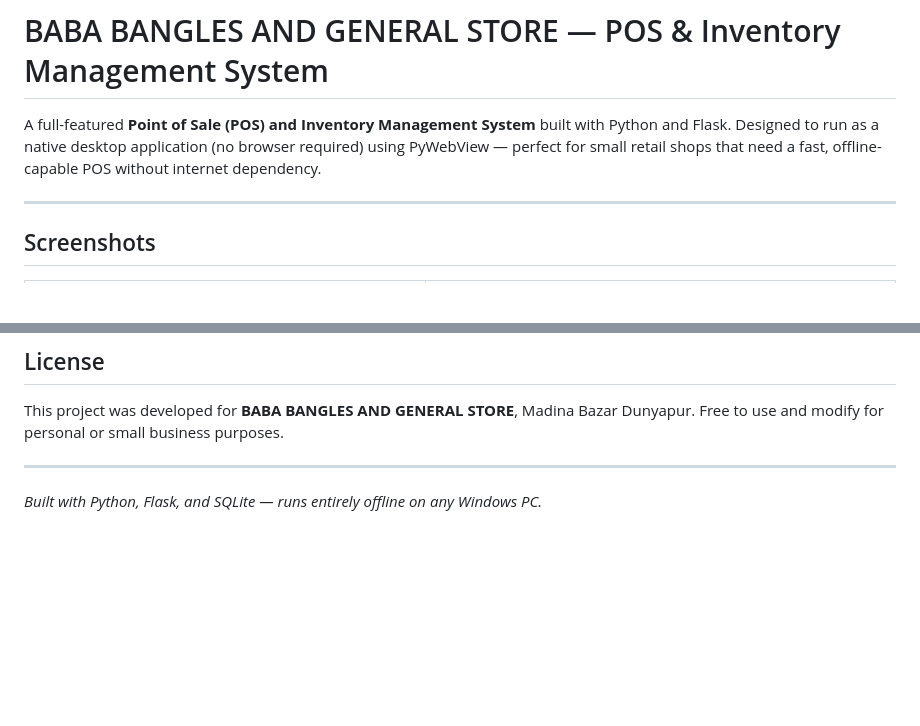
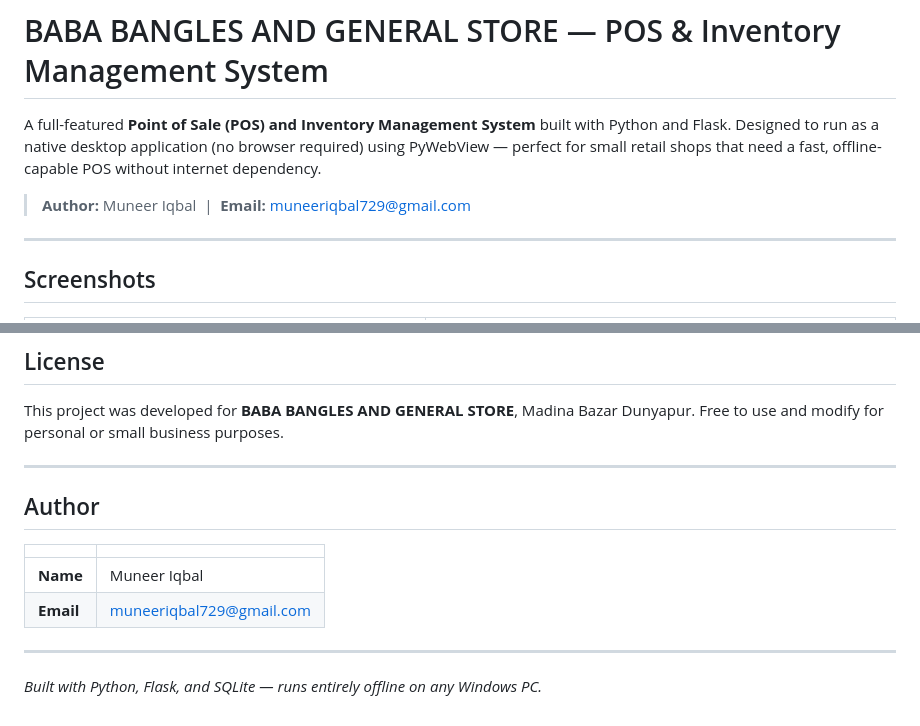
Before and after one commit to MSMuneerIqbal/Inventry-management-Bookshop, a Markdown page: Readme.md, 2 parts joined by grey strips. Rendered like a GitHub page; blank space fills up the shorter version.

```diff
--- a/Readme.md
+++ b/Readme.md
@@ -1,6 +1,8 @@
 # BABA BANGLES AND GENERAL STORE — POS & Inventory Management System
 
 A full-featured **Point of Sale (POS) and Inventory Management System** built with Python and Flask. Designed to run as a native desktop application (no browser required) using PyWebView — perfect for small retail shops that need a fast, offline-capable POS without internet dependency.
+
+> **Author:** Muneer Iqbal &nbsp;|&nbsp; **Email:** [muneeriqbal729@gmail.com](mailto:muneeriqbal729@gmail.com)
 
 ---
 
@@ -353,4 +355,13 @@ This project was developed for **BABA BANGLES AND GENERAL STORE**, Madina Bazar
 
 ---
 
+## Author
+
+| | |
+|---|---|
+| **Name** | Muneer Iqbal |
+| **Email** | [muneeriqbal729@gmail.com](mailto:muneeriqbal729@gmail.com) |
+
+---
+
 *Built with Python, Flask, and SQLite — runs entirely offline on any Windows PC.*
```
